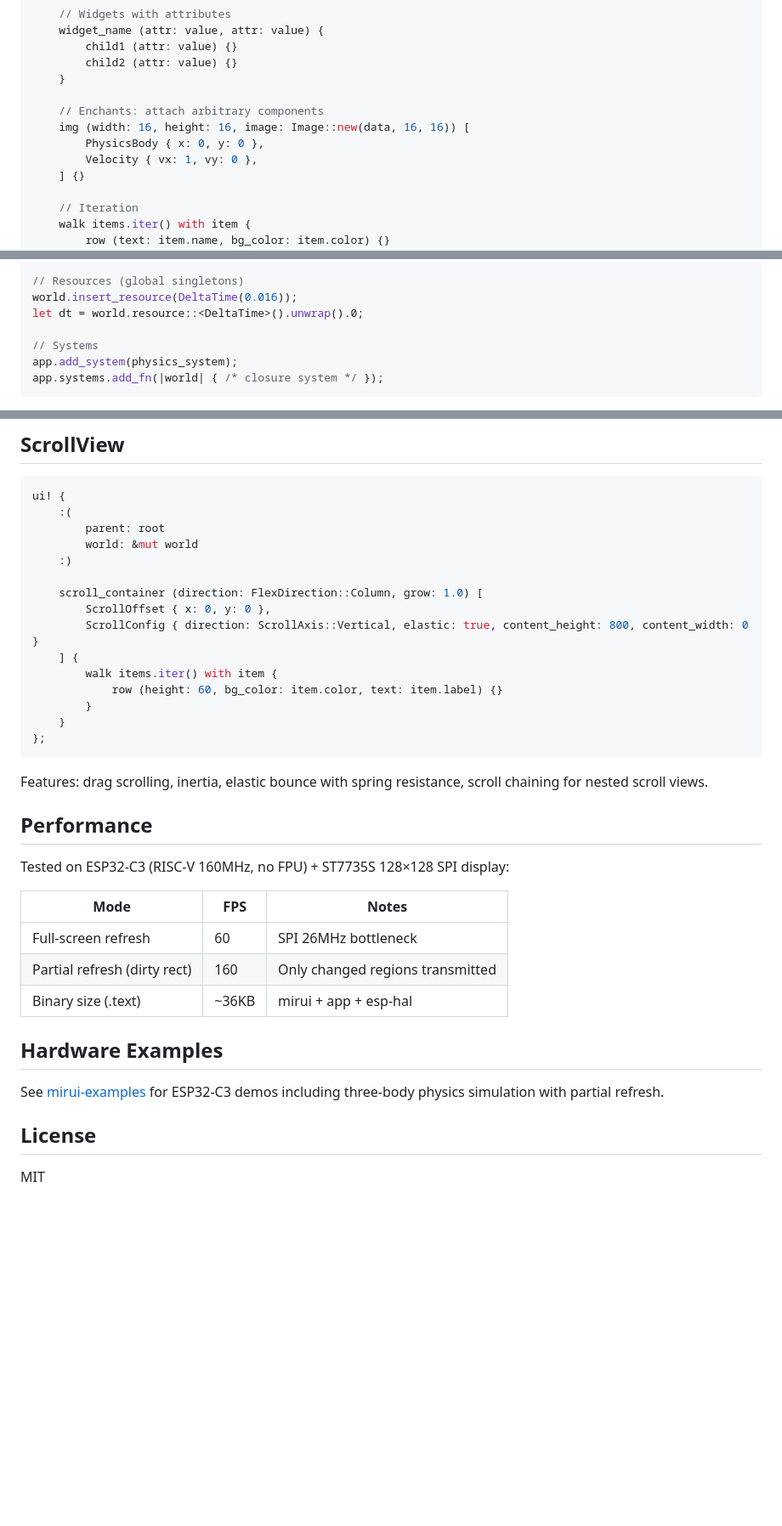
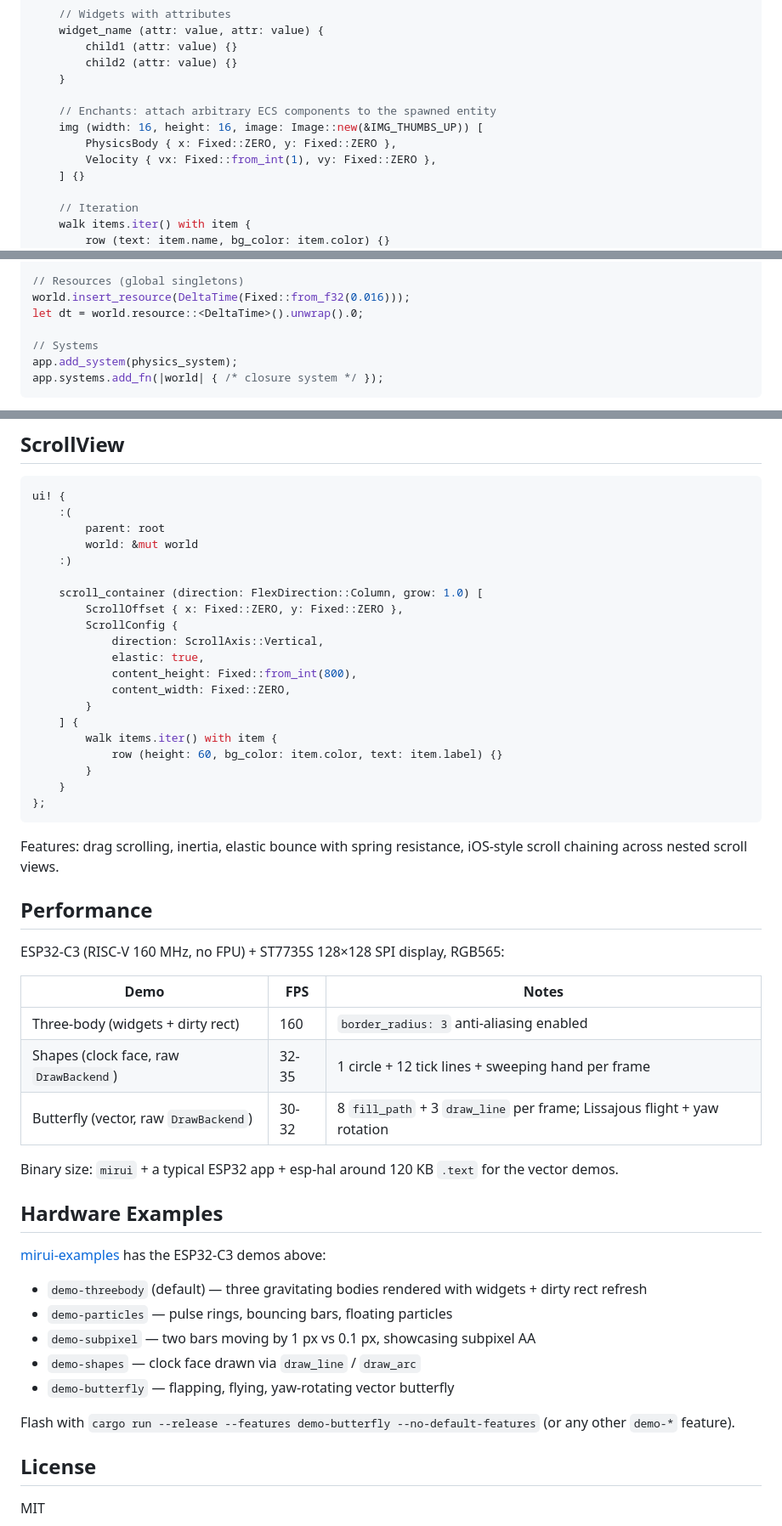
Before and after one commit to W-Mai/mirui, a Markdown page: README.md, 3 parts joined by grey strips. Shown at 85% size. Rendered like a GitHub page; blank space fills up the shorter version.

````diff
--- a/README.md
+++ b/README.md
@@ -82,10 +83,10 @@ ui! {
         child2 (attr: value) {}
     }
 
-    // Enchants: attach arbitrary components
-    img (width: 16, height: 16, image: Image::new(data, 16, 16)) [
-        PhysicsBody { x: 0, y: 0 },
-        Velocity { vx: 1, vy: 0 },
+    // Enchants: attach arbitrary ECS components to the spawned entity
+    img (width: 16, height: 16, image: Image::new(&IMG_THUMBS_UP)) [
+        PhysicsBody { x: Fixed::ZERO, y: Fixed::ZERO },
+        Velocity { vx: Fixed::from_int(1), vy: Fixed::ZERO },
     ] {}
 
     // Iteration
@@ -134,7 +184,7 @@ for e in &buf {
 }
 
 // Resources (global singletons)
-world.insert_resource(DeltaTime(0.016));
+world.insert_resource(DeltaTime(Fixed::from_f32(0.016)));
 let dt = world.resource::<DeltaTime>().unwrap().0;
 
 // Systems
@@ -152,8 +202,13 @@ ui! {
     :)
 
     scroll_container (direction: FlexDirection::Column, grow: 1.0) [
-        ScrollOffset { x: 0, y: 0 },
-        ScrollConfig { direction: ScrollAxis::Vertical, elastic: true, content_height: 800, content_width: 0 }
+        ScrollOffset { x: Fixed::ZERO, y: Fixed::ZERO },
+        ScrollConfig {
+            direction: ScrollAxis::Vertical,
+            elastic: true,
+            content_height: Fixed::from_int(800),
+            content_width: Fixed::ZERO,
+        }
     ] {
         walk items.iter() with item {
             row (height: 60, bg_color: item.color, text: item.label) {}
@@ -162,21 +217,31 @@ ui! {
 };
 ```
 
-Features: drag scrolling, inertia, elastic bounce with spring resistance, scroll chaining for nested scroll views.
+Features: drag scrolling, inertia, elastic bounce with spring resistance, iOS-style scroll chaining across nested scroll views.
 
 ## Performance
 
-Tested on ESP32-C3 (RISC-V 160MHz, no FPU) + ST7735S 128×128 SPI display:
+ESP32-C3 (RISC-V 160 MHz, no FPU) + ST7735S 128×128 SPI display, RGB565:
 
-| Mode | FPS | Notes |
+| Demo | FPS | Notes |
 |------|-----|-------|
-| Full-screen refresh | 60 | SPI 26MHz bottleneck |
-| Partial refresh (dirty rect) | 160 | Only changed regions transmitted |
-| Binary size (.text) | ~36KB | mirui + app + esp-hal |
+| Three-body (widgets + dirty rect) | 160 | `border_radius: 3` anti-aliasing enabled |
+| Shapes (clock face, raw `DrawBackend`) | 32-35 | 1 circle + 12 tick lines + sweeping hand per frame |
+| Butterfly (vector, raw `DrawBackend`) | 30-32 | 8 `fill_path` + 3 `draw_line` per frame; Lissajous flight + yaw rotation |
+
+Binary size: `mirui` + a typical ESP32 app + esp-hal around 120 KB `.text` for the vector demos.
 
 ## Hardware Examples
 
-See [mirui-examples](https://github.com/W-Mai/mirui-examples) for ESP32-C3 demos including three-body physics simulation with partial refresh.
+[mirui-examples](https://github.com/W-Mai/mirui-examples) has the ESP32-C3 demos above:
+
+- `demo-threebody` (default) — three gravitating bodies rendered with widgets + dirty rect refresh
+- `demo-particles` — pulse rings, bouncing bars, floating particles
+- `demo-subpixel` — two bars moving by 1 px vs 0.1 px, showcasing subpixel AA
+- `demo-shapes` — clock face drawn via `draw_line` / `draw_arc`
+- `demo-butterfly` — flapping, flying, yaw-rotating vector butterfly
+
+Flash with `cargo run --release --features demo-butterfly --no-default-features` (or any other `demo-*` feature).
 
 ## License
 
````
Also changed, not shown: other parts of README.md (+67 -17 lines).
